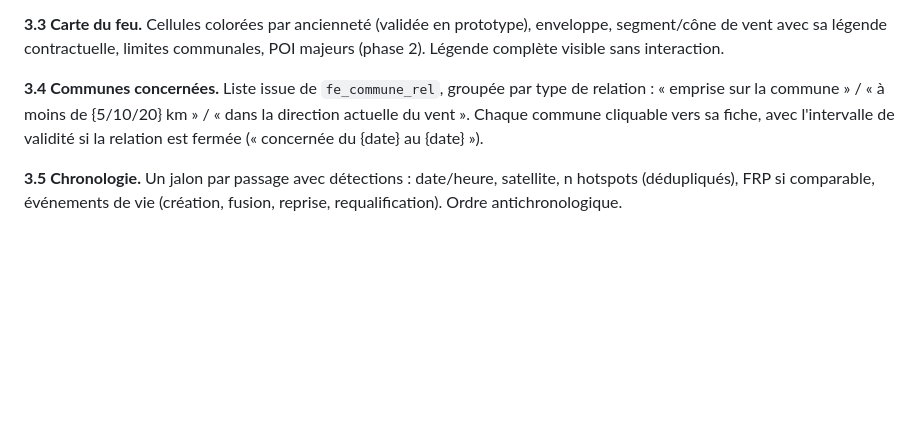
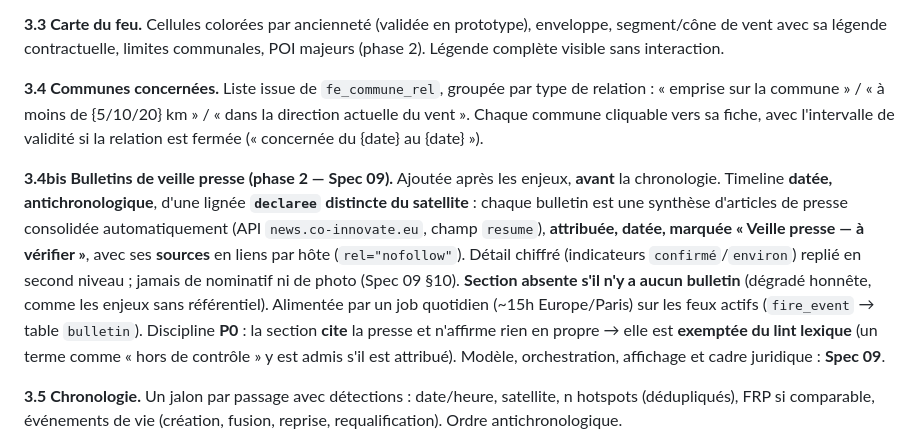
Before and after one commit to coinnovate/vigifeu, a Markdown page: docs/vigifeu-spec-03-fiches.md, the part around the change. Rendered like a GitHub page; blank space fills up the shorter version.

Commit message:
docs: spec 03 — documenter la section bulletins sur la fiche feu
§3.4bis : timeline de veille presse (lignée declaree, après les enjeux,
avant la chronologie), attribuée/datée/« à vérifier », section absente
sans bulletin, exemptée du lint (cite la presse). Pointe vers Spec 09.

Co-Authored-By: Claude Opus 4.8 <noreply@anthropic.com>

```diff
--- a/docs/vigifeu-spec-03-fiches.md
+++ b/docs/vigifeu-spec-03-fiches.md
@@ -105,6 +105,18 @@ Structure de haut en bas ; chaque bloc cite ses tables sources (Spec 01).
 
 **3.4 Communes concernées.** Liste issue de `fe_commune_rel`, groupée par type de relation : « emprise sur la commune » / « à moins de {5/10/20} km » / « dans la direction actuelle du vent ». Chaque commune cliquable vers sa fiche, avec l'intervalle de validité si la relation est fermée (« concernée du {date} au {date} »).
 
+**3.4bis Bulletins de veille presse (phase 2 — Spec 09).** Ajoutée après les enjeux, **avant** la
+chronologie. Timeline **datée, antichronologique**, d'une lignée **`declaree` distincte du satellite** :
+chaque bulletin est une synthèse d'articles de presse consolidée automatiquement (API
+`news.co-innovate.eu`, champ `resume`), **attribuée, datée, marquée « Veille presse — à vérifier »**,
+avec ses **sources** en liens par hôte (`rel="nofollow"`). Détail chiffré (indicateurs `confirmé`/`environ`)
+replié en second niveau ; jamais de nominatif ni de photo (Spec 09 §10). **Section absente s'il n'y a aucun
+bulletin** (dégradé honnête, comme les enjeux sans référentiel). Alimentée par un job quotidien
+(~15h Europe/Paris) sur les feux actifs (`fire_event` → table `bulletin`). Discipline **P0** : la section
+**cite** la presse et n'affirme rien en propre → elle est **exemptée du lint lexique** (un terme comme
+« hors de contrôle » y est admis s'il est attribué). Modèle, orchestration, affichage et cadre juridique :
+**Spec 09**.
+
 **3.5 Chronologie.** Un jalon par passage avec détections : date/heure, satellite, n hotspots (dédupliqués), FRP si comparable, événements de vie (création, fusion, reprise, requalification). Ordre antichronologique.
 
 **3.6 Courbe d'intensité.** FRP total par passage, séries nuit et jour distinctes et visuellement séparées, avec la note « les passages de nuit et de jour ne sont pas comparables entre eux (sensibilité du capteur) ».
```
